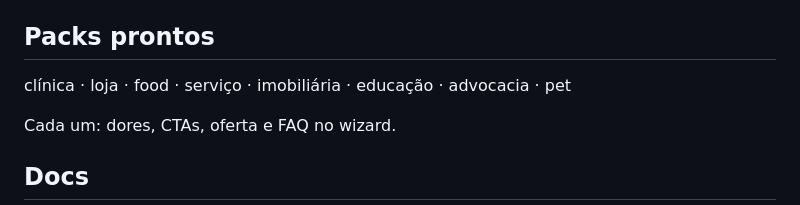
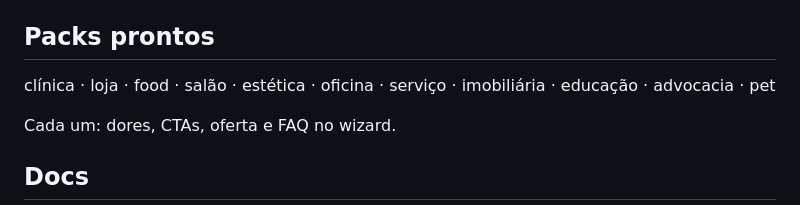
Before and after one commit to Tiagokochem/vendaprojeto, a Markdown page: README.md, the part around the change. Rendered like a GitHub page.

Commit message:
Lista packs novos no README
Co-authored-by: Cursor <cursoragent@cursor.com>

```diff
--- a/README.md
+++ b/README.md
@@ -107,7 +107,7 @@ Jobs (header `X-Panel-Secret`): ver [docs/CRONS.md](docs/CRONS.md).
 
 ## Packs prontos
 
-clínica · loja · food · serviço · imobiliária · educação · advocacia · pet
+clínica · loja · food · salão · estética · oficina · serviço · imobiliária · educação · advocacia · pet
 
 Cada um: dores, CTAs, oferta e FAQ no wizard.
 
```
